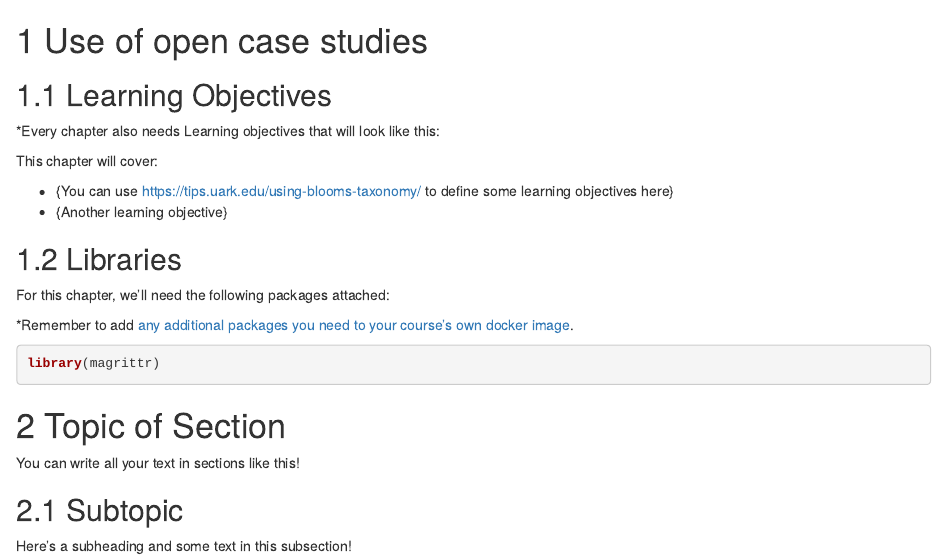
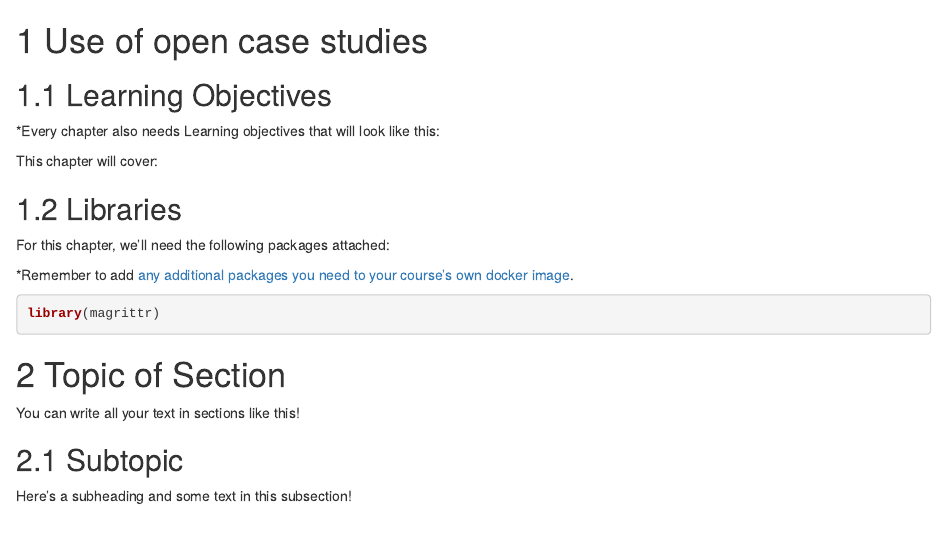
Before and after one commit to opencasestudies/OCS_Guide, an R Markdown document (03-OCS_Use.Rmd): the page in a window 1100 px wide, from its top. Rendered offline with R 4.5, knitr and Pandoc, with nearby package versions; drawn as R Markdown's standard HTML page in place of the format the file asks for; some code elsewhere in the file could not run offline.

Commit message:
new commit after sucessful starting course workflow

```diff
--- a/03-OCS_Use.Rmd
+++ b/03-OCS_Use.Rmd
@@ -11,8 +11,6 @@ leanbuild::set_knitr_image_path()
 
 This chapter will cover:
 
-- {You can use https://tips.uark.edu/using-blooms-taxonomy/ to define some learning objectives here}
-- {Another learning objective}
 
 ## Libraries
 
```
